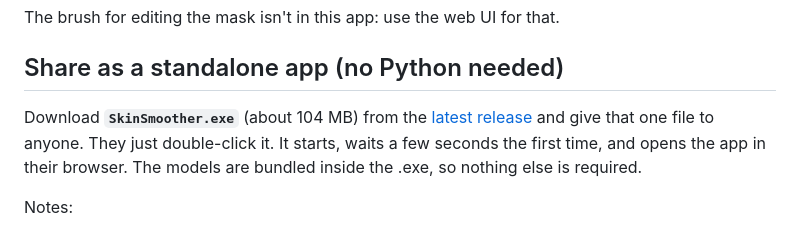
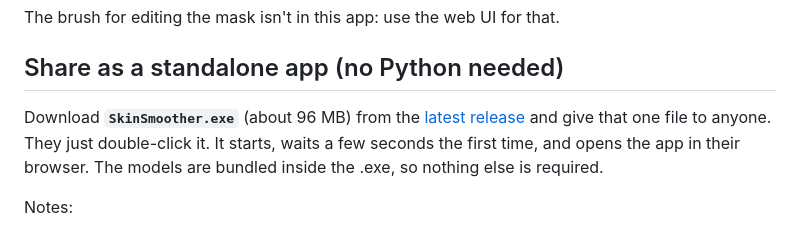
Before and after one commit to 16sakuraa/PortraitColorLab, a Markdown page: skin_smoother/README.md, the part around the change. GitHub-like rendering.

Commit message:
README: the released exe is about 96 MB
Co-Authored-By: Claude Opus 5.5 <noreply@anthropic.com>

```diff
--- a/skin_smoother/README.md
+++ b/skin_smoother/README.md
@@ -79,7 +79,7 @@ The brush for editing the mask isn't in this app: use the web UI for that.
 
 ## Share as a standalone app (no Python needed)
 
-Download **`SkinSmoother.exe`** (about 104 MB) from the
+Download **`SkinSmoother.exe`** (about 96 MB) from the
 [latest release](https://github.com/16sakuraa/PortraitColorLab/releases/latest)
 and give that one file to anyone. They just double-click it. It starts, waits a few
 seconds the first time, and opens the app in their browser. The models are bundled
```
